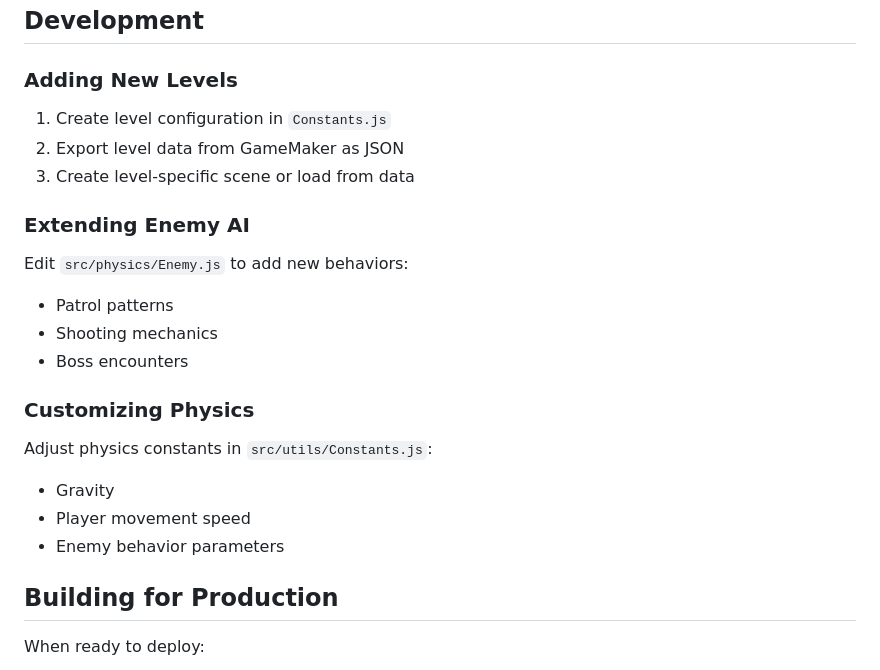
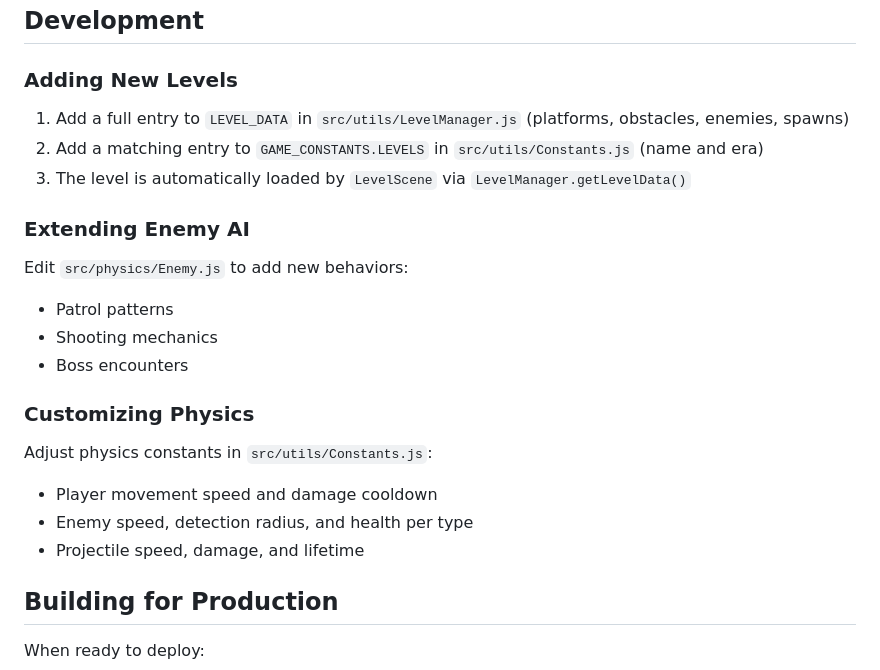
Before and after one commit to toffku/onwards-to-the-past-js, a Markdown page: README.md, the part around one of its changes. Drawn GitHub-style.

```diff
--- a/README.md
+++ b/README.md
@@ -89,9 +88,9 @@ See [ASSET_EXTRACTION.md](ASSET_EXTRACTION.md) for detailed instructions.
 
 ### Adding New Levels
 
-1. Create level configuration in `Constants.js`
-2. Export level data from GameMaker as JSON
-3. Create level-specific scene or load from data
+1. Add a full entry to `LEVEL_DATA` in `src/utils/LevelManager.js` (platforms, obstacles, enemies, spawns)
+2. Add a matching entry to `GAME_CONSTANTS.LEVELS` in `src/utils/Constants.js` (name and era)
+3. The level is automatically loaded by `LevelScene` via `LevelManager.getLevelData()`
 
 ### Extending Enemy AI
 
@@ -105,9 +104,9 @@ Edit `src/physics/Enemy.js` to add new behaviors:
 
 Adjust physics constants in `src/utils/Constants.js`:
 
-- Gravity
-- Player movement speed
-- Enemy behavior parameters
+- Player movement speed and damage cooldown
+- Enemy speed, detection radius, and health per type
+- Projectile speed, damage, and lifetime
 
 ## Building for Production
 
```
Also changed, not shown: other parts of README.md (+18 -19 lines).
